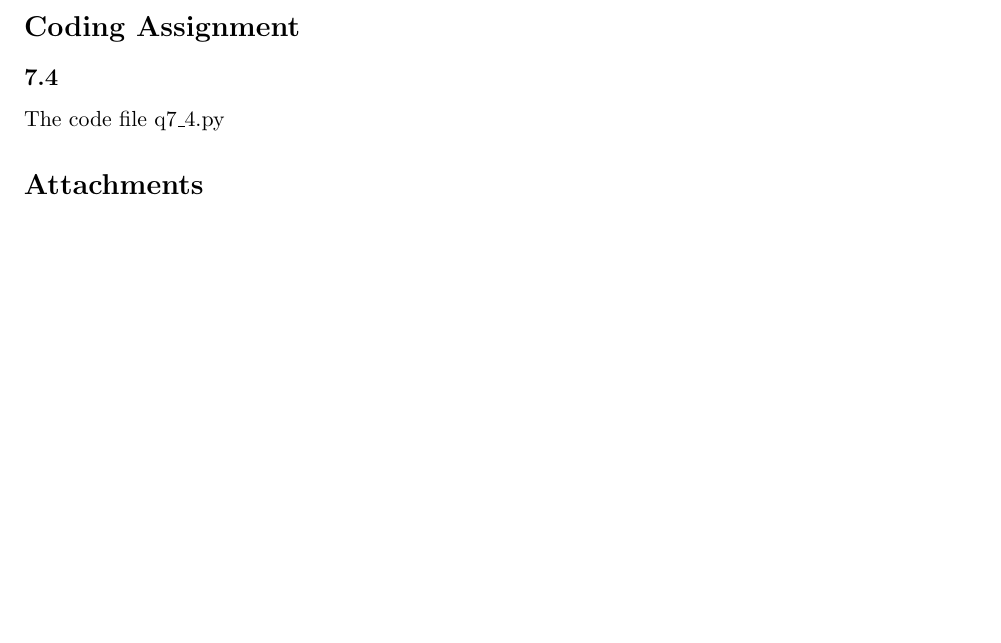
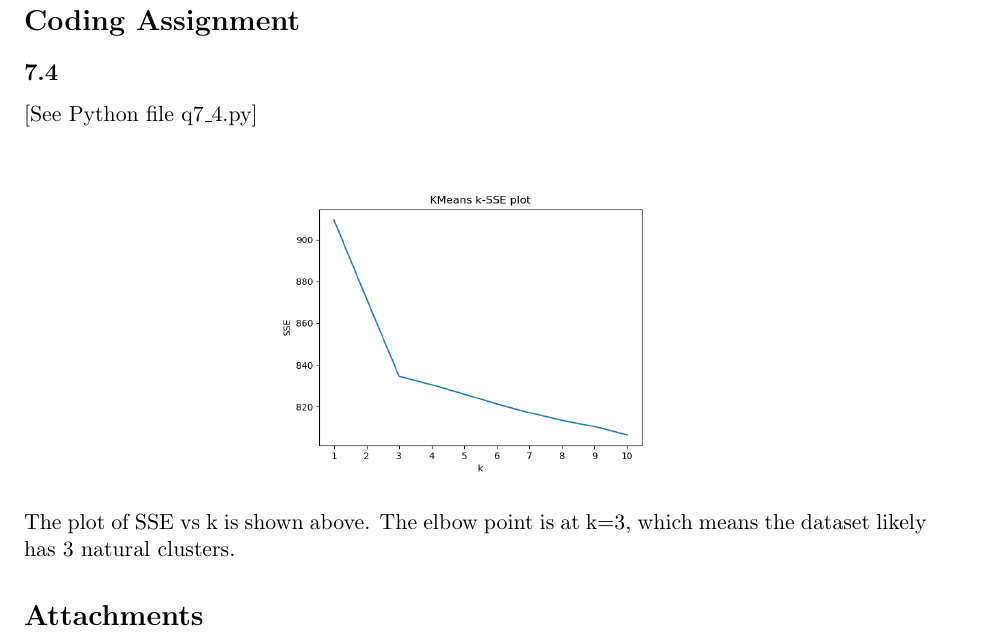
Before and after one commit to chungyang/CS514, a LaTeX problem sheet (HW2_submit/latex/HW2.tex): part of page 4 of 4 before the commit and part of page 5 of 5 after it, cut so that both start at the same text, the shorter picture padded with empty space. Compiled offline with pdfLaTeX.

```diff
--- a/HW2_submit/latex/HW2.tex
+++ b/HW2_submit/latex/HW2.tex
@@ -297,11 +297,19 @@
 
 The new partition is either balanced for the graph, further eigenvalues and vectors are ought to be considered.
 
+\newpage
 \section*{Coding Assignment}
 
 \subsection*{7.4}
 
-The code file q7\_4.py
+[See Python file q7\_4.py]\newline
+
+\begin{figure}[htbp]
+	\centering
+	\includegraphics[scale=0.45]{kmeansSSE.png}
+\end{figure}
+The plot of SSE vs k is shown above. The elbow point is at k=3, which means the dataset likely has 3 natural clusters.
+
 
 \section*{Attachments}
 
```
Also changed, not shown: HW2_submit/latex/HW2.pdf (added), HW2_submit/latex/kmeansSSE.png (added), 2 other files.
